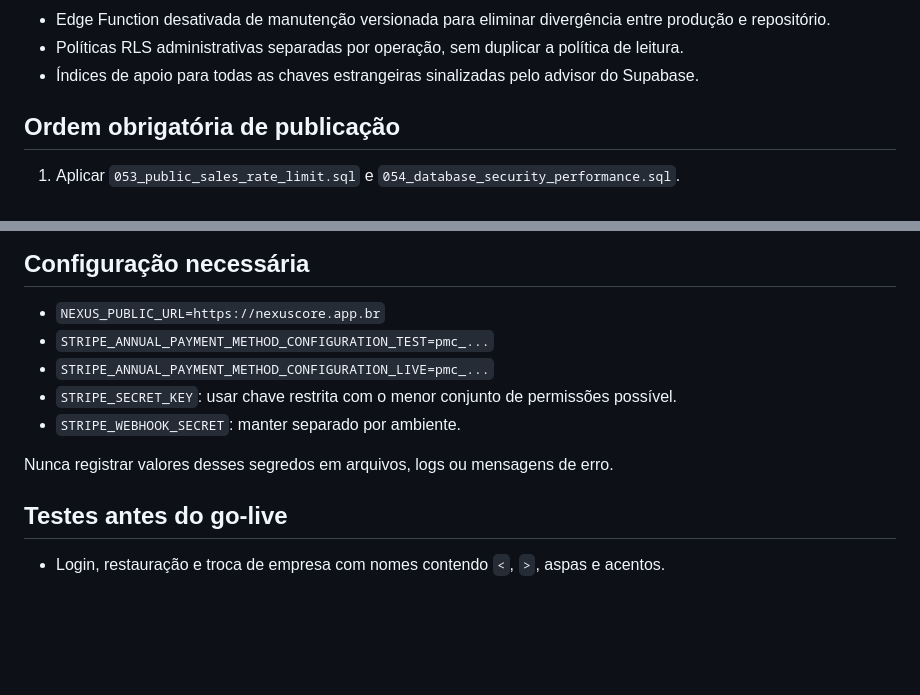
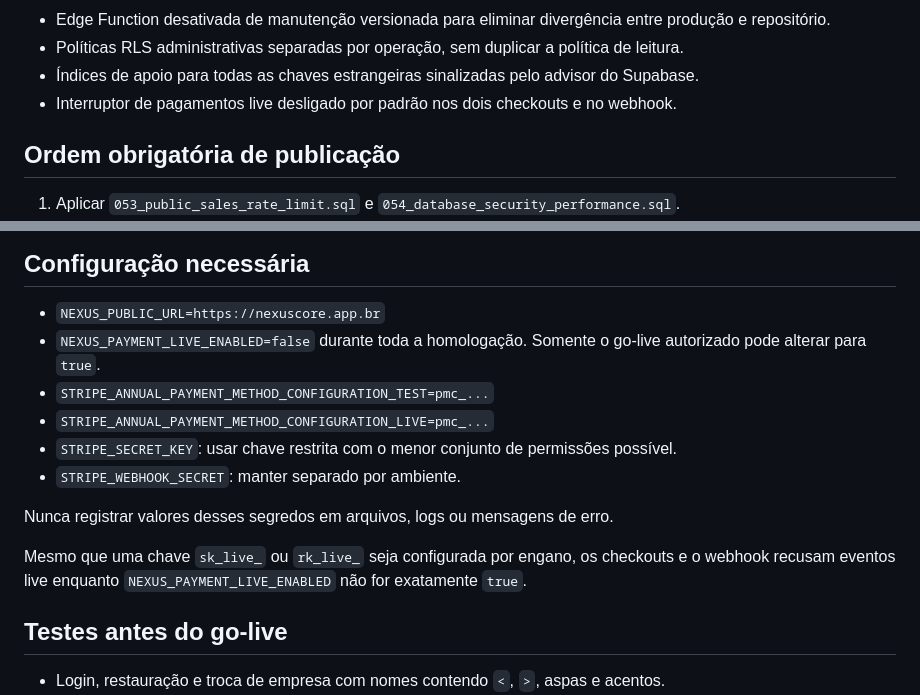
Before and after one commit to jefersonciechanowski-cyber/nexus-core, a Markdown page: docs/SECURITY-HARDENING-V1.md, 2 parts joined by grey strips. GitHub-like rendering; blank space fills up the shorter version.

Commit message:
security: require explicit live payment enablement

```diff
--- a/docs/SECURITY-HARDENING-V1.md
+++ b/docs/SECURITY-HARDENING-V1.md
@@ -15,6 +15,7 @@
 - Edge Function desativada de manutenção versionada para eliminar divergência entre produção e repositório.
 - Políticas RLS administrativas separadas por operação, sem duplicar a política de leitura.
 - Índices de apoio para todas as chaves estrangeiras sinalizadas pelo advisor do Supabase.
+- Interruptor de pagamentos live desligado por padrão nos dois checkouts e no webhook.
 
 ## Ordem obrigatória de publicação
 
@@ -30,12 +31,15 @@ Não publicar a nova Edge Function antes da migration: o rate limiter opera em m
 ## Configuração necessária
 
 - `NEXUS_PUBLIC_URL=https://nexuscore.app.br`
+- `NEXUS_PAYMENT_LIVE_ENABLED=false` durante toda a homologação. Somente o go-live autorizado pode alterar para `true`.
 - `STRIPE_ANNUAL_PAYMENT_METHOD_CONFIGURATION_TEST=pmc_...`
 - `STRIPE_ANNUAL_PAYMENT_METHOD_CONFIGURATION_LIVE=pmc_...`
 - `STRIPE_SECRET_KEY`: usar chave restrita com o menor conjunto de permissões possível.
 - `STRIPE_WEBHOOK_SECRET`: manter separado por ambiente.
 
 Nunca registrar valores desses segredos em arquivos, logs ou mensagens de erro.
+
+Mesmo que uma chave `sk_live_` ou `rk_live_` seja configurada por engano, os checkouts e o webhook recusam eventos live enquanto `NEXUS_PAYMENT_LIVE_ENABLED` não for exatamente `true`.
 
 ## Testes antes do go-live
 
```
